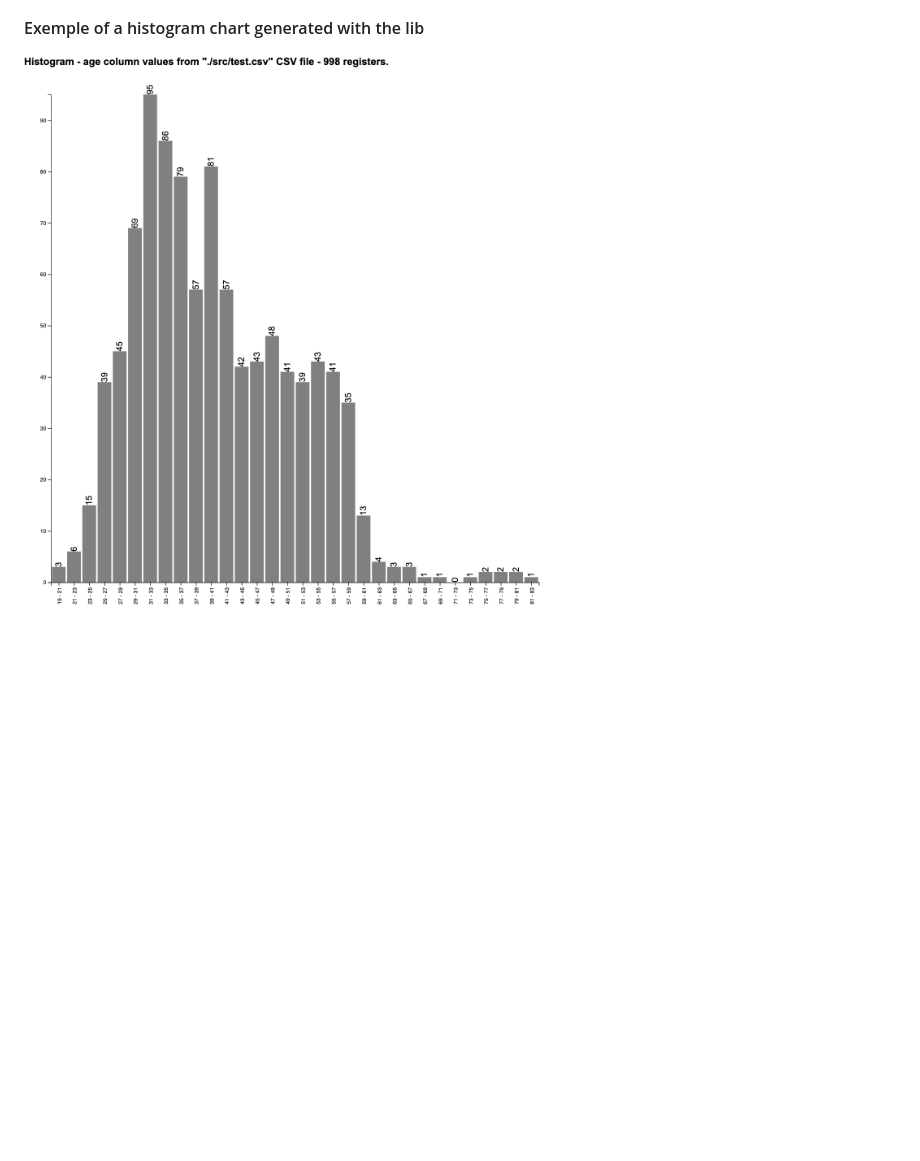
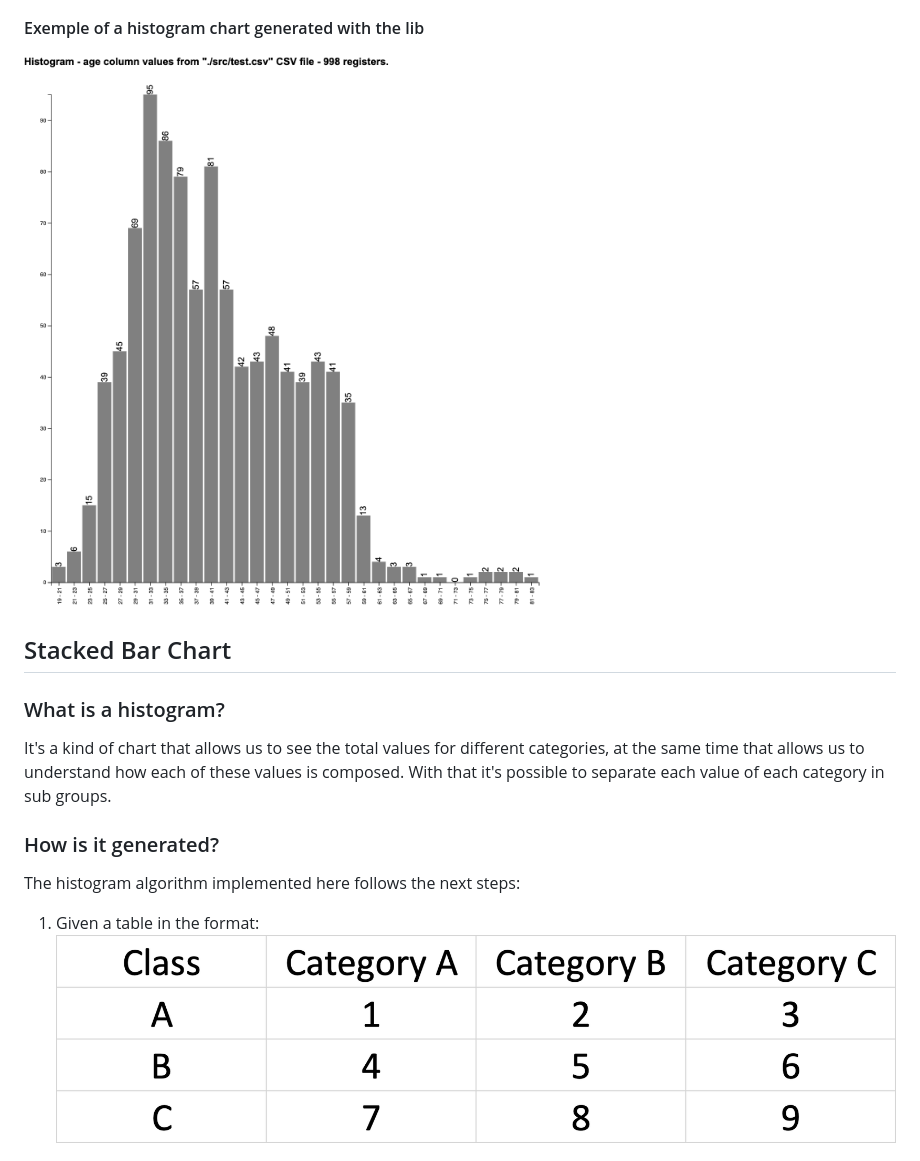
Before and after one commit to rsg73626/data-visualization, a Markdown page: README.md, the part around the change printed below. GitHub-like rendering; pictures changed too: readme-images/stackedbar_chart_example.png (added); blank space fills up the shorter version.

```diff
--- a/README.md
+++ b/README.md
@@ -41,4 +41,17 @@ The histogram algorithm implemented here follows the next steps:
 
 #### Exemple of a histogram chart generated with the lib
 
-![Image of a histogram generated with this lib.](readme-images/histogram1.png)
+![Image of a histogram chart generated with this lib.](readme-images/histogram1.png)
+
+## Stacked Bar Chart
+
+### What is a histogram?
+
+It's a kind of chart that allows us to see the total values for different categories, at the same time that allows us to understand how each of these values is composed. With that it's possible to separate each value of each category in sub groups.
+
+### How is it generated?
+
+The histogram algorithm implemented here follows the next steps:
+
+1. Given a table in the format: ![Stacked bar chart data table exemplo.](readme-images/stackedbar_chart_example.png)
+
```
Also changed, not shown: other parts of README.md (+13 -0 lines).
